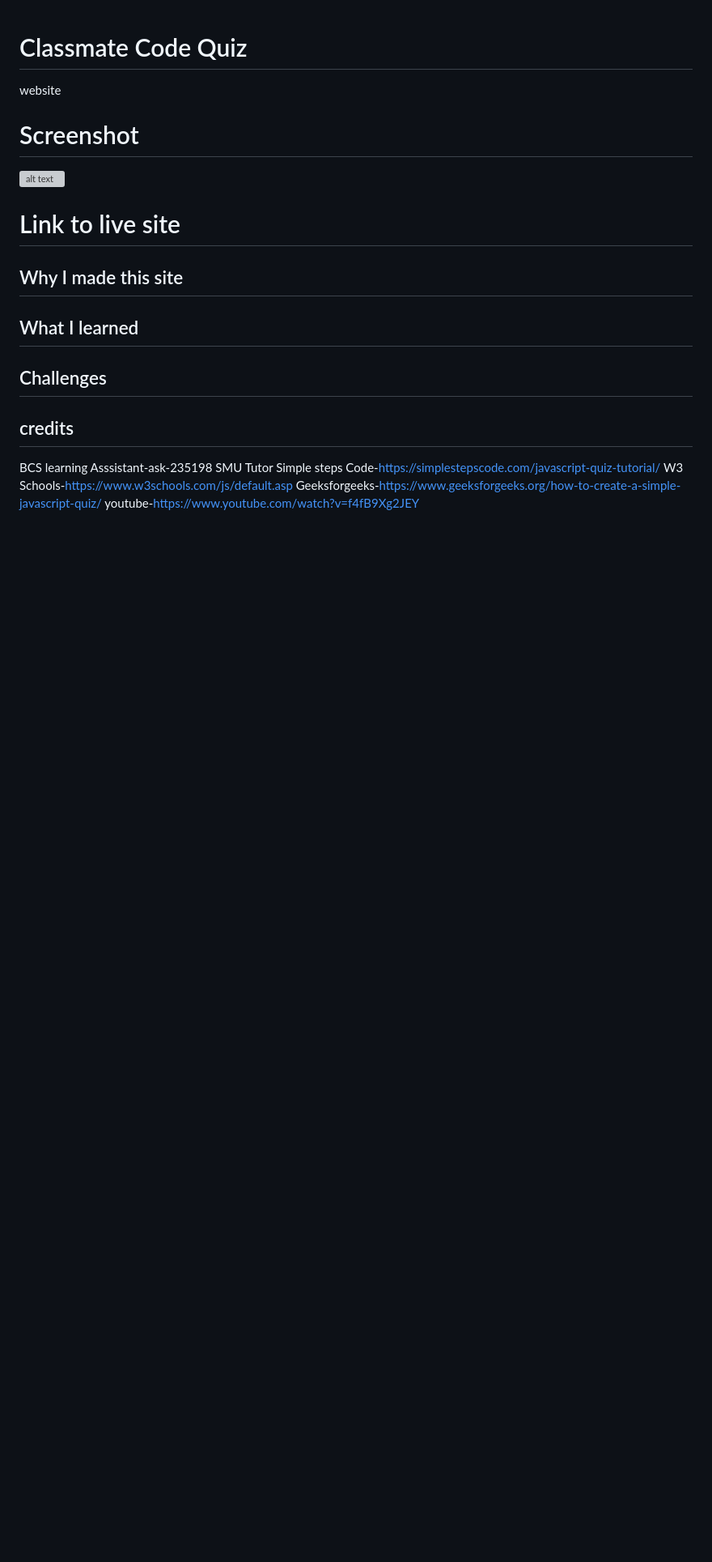
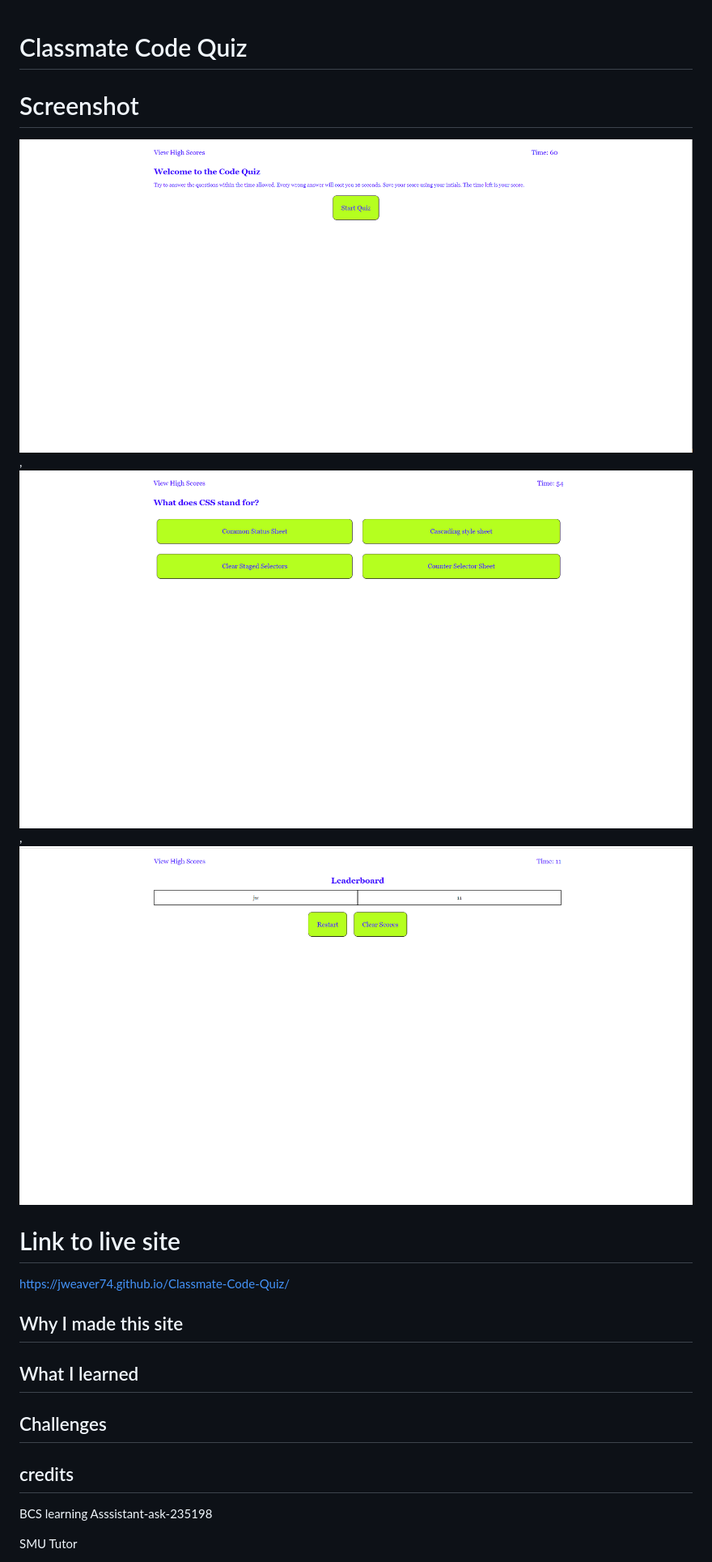
Before and after one commit to Jweaver74/Classmate-Code-Quiz, a Markdown page: README.md, the part around the change printed below. Shown: that part at 81% size. GitHub-like rendering; pictures changed too: assets/images/Quiz frist page.png (added), assets/images/questions page.png (added), assets/images/score page.png (added); blank space fills up the shorter version; grey boxes are pictures that could not be loaded.

```diff
--- a/README.md
+++ b/README.md
@@ -1,13 +1,17 @@
 # Classmate Code Quiz
 
-website
 
 
 
 # Screenshot
-![alt text](assets/images/screenshot.png)
+![alt text](assets/images/Quiz%20frist%20page.png),
+![alt text](assets/images/questions%20page.png),
+![alt text](assets/images/score%20page.png)
+
+
 
 # Link to live site
+https://jweaver74.github.io/Classmate-Code-Quiz/
 
 
 ## Why I made this site
@@ -24,4 +28,5 @@ website
 
 ## credits
 BCS learning Asssistant-ask-235198
+
 SMU Tutor
```
Also changed, not shown: other parts of README.md (+4 -0 lines).
